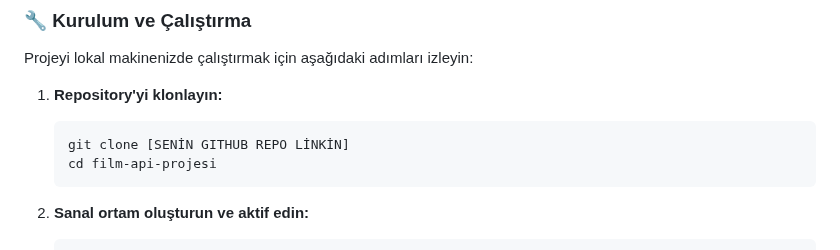
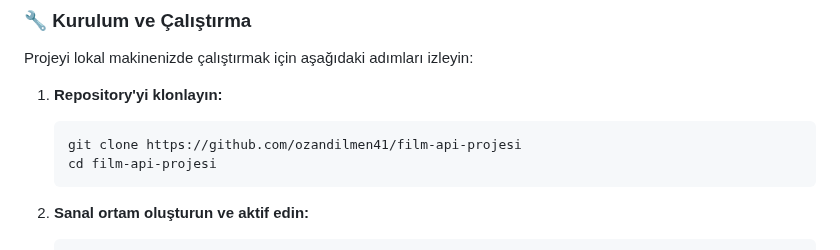
Before and after one commit to ozandilmen41/film-api-projesi, a Markdown page: readme.md, the part around the change. Rendered like a GitHub page.

Commit message:
README güncellendi ve yeni kod eklendi

````diff
--- a/readme.md
+++ b/readme.md
@@ -71,7 +71,7 @@ Projeyi lokal makinenizde çalıştırmak için aşağıdaki adımları izleyin:
 
 1.  **Repository'yi klonlayın:**
     ```bash
-    git clone [SENİN GITHUB REPO LİNKİN]
+    git clone https://github.com/ozandilmen41/film-api-projesi
     cd film-api-projesi
     ```
 
````
